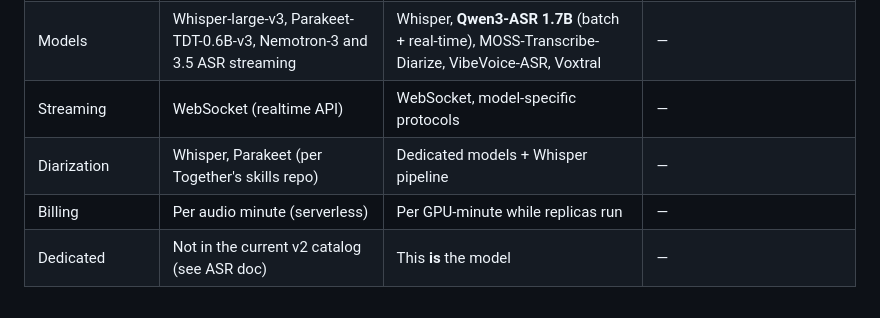
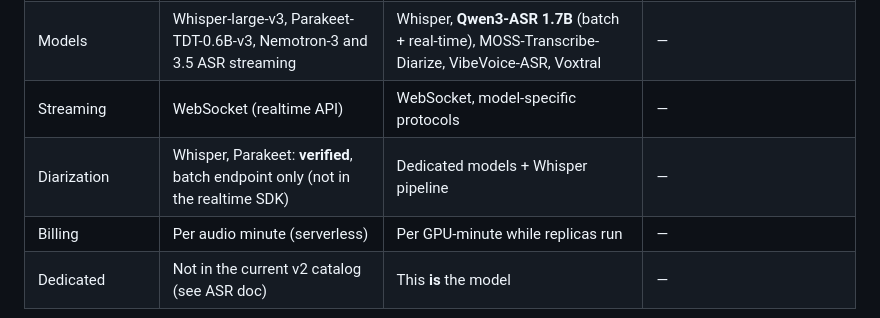
Before and after one commit to hjma29/realtime_transcription, a Markdown page: vendor-comparison.md, the part around the change. Rendered like a GitHub page.

```diff
--- a/vendor-comparison.md
+++ b/vendor-comparison.md
@@ -42,7 +42,7 @@ independent leaderboard (Artificial Analysis). Companion to
 | **Managed per-minute ASR API** | ✅ 4 serverless models, **$0.0015 / audio min** | ❌ None found. ASR is **deployed by you** from a model library on dedicated GPUs | ❓ **Unverified.** No ASR page in current docs index, none on pricing page |
 | Models | Whisper-large-v3, Parakeet-TDT-0.6B-v3, Nemotron-3 and 3.5 ASR streaming | Whisper, **Qwen3-ASR 1.7B** (batch + real-time), MOSS-Transcribe-Diarize, VibeVoice-ASR, Voxtral | — |
 | Streaming | WebSocket (realtime API) | WebSocket, model-specific protocols | — |
-| Diarization | Whisper, Parakeet (per Together's skills repo) | Dedicated models + Whisper pipeline | — |
+| Diarization | Whisper, Parakeet: **verified**, batch endpoint only (not in the realtime SDK) | Dedicated models + Whisper pipeline | — |
 | Billing | Per audio minute (serverless) | Per GPU-minute while replicas run | — |
 | Dedicated | Not in the current v2 catalog (see ASR doc) | This **is** the model | — |
 
```
Also changed, not shown: model-selection-asr.md (+46 -0 lines).
